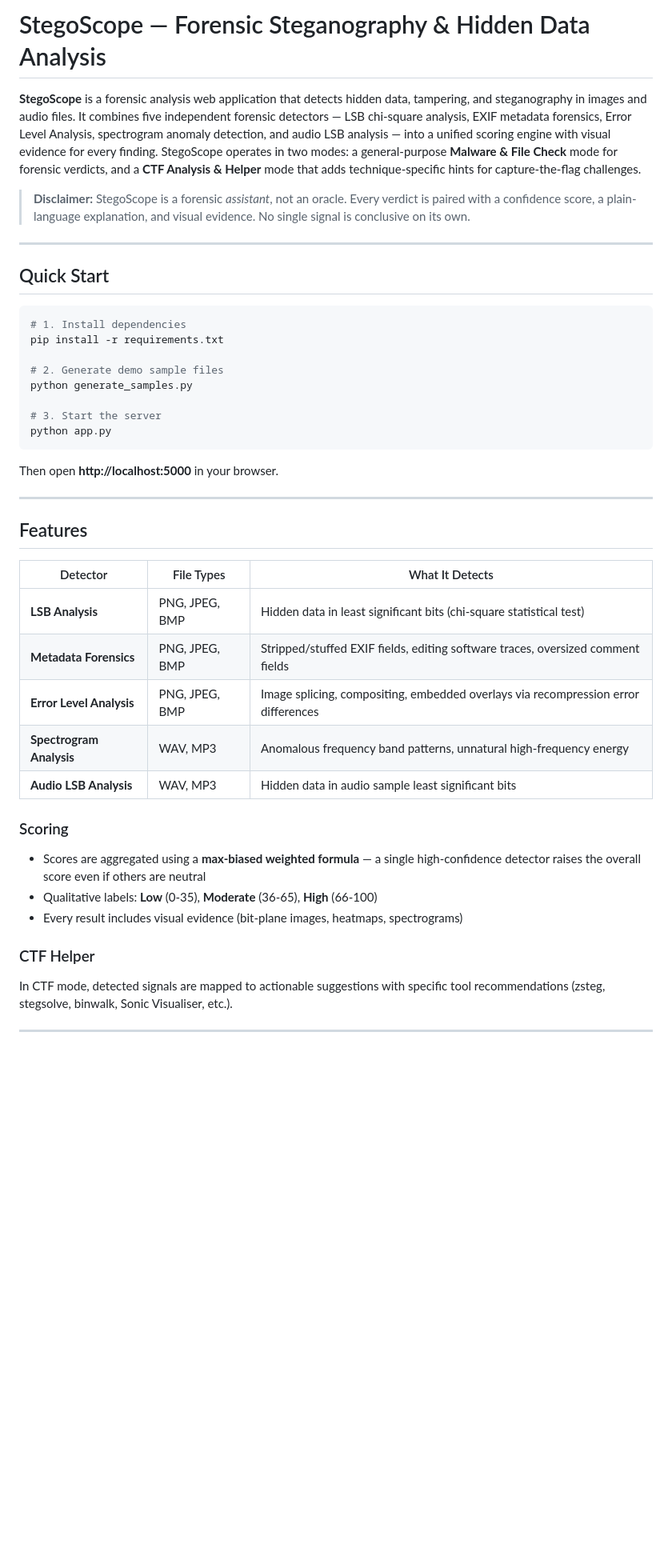
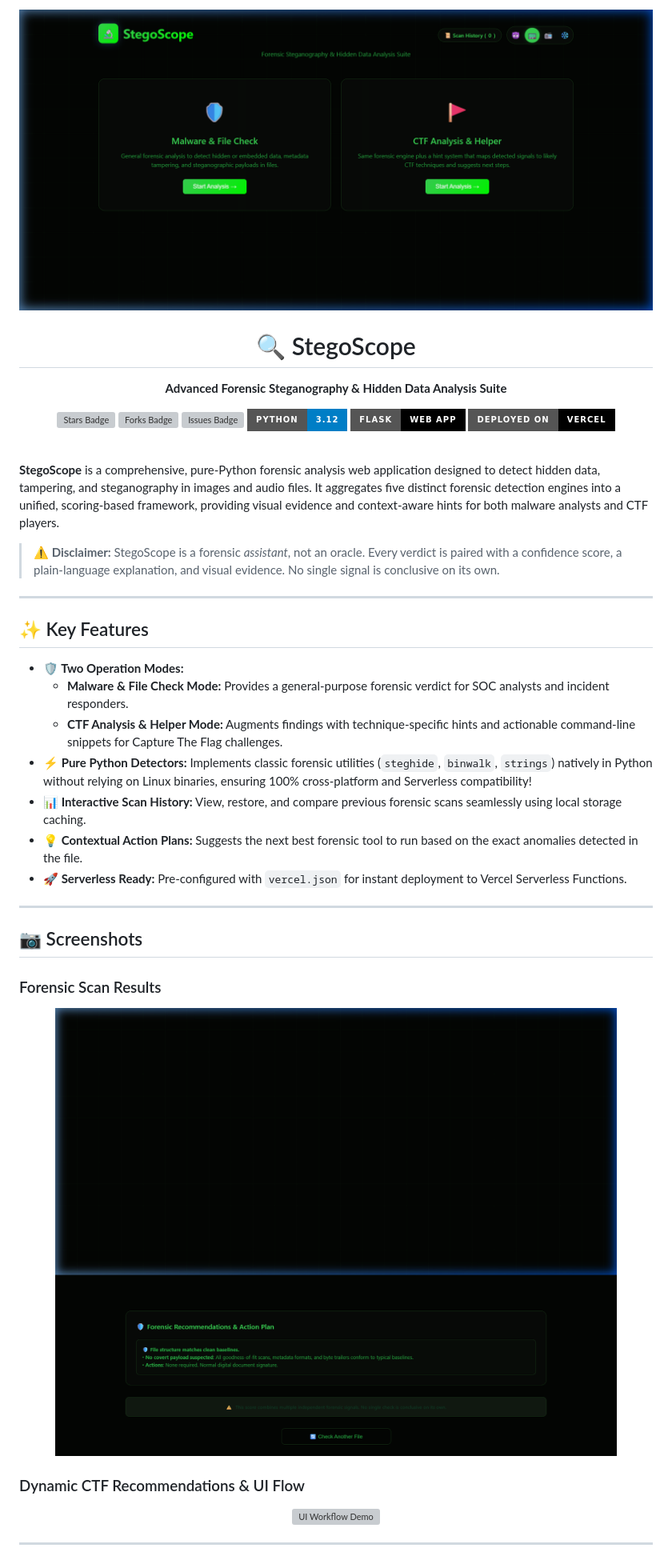
Before and after one commit to rohanndhiman/StegoScope, a Markdown page: README.md, the part around one of its changes. Shown at 80% size. GitHub-like rendering; pictures changed too: assets/landing.png (added), assets/results.png (added); badges without logos; blank space fills up the shorter version; grey boxes are pictures that could not be loaded.

Commit message:
Enhance README with beautiful layout, badges, and screenshots

````diff
--- a/README.md
+++ b/README.md
@@ -1,45 +1,50 @@
-# StegoScope — Forensic Steganography & Hidden Data Analysis
+<div align="center">
+  <img src="assets/landing.png" alt="StegoScope Banner" width="800">
 
-**StegoScope** is a forensic analysis web application that detects hidden data, tampering, and steganography in images and audio files. It combines five independent forensic detectors — LSB chi-square analysis, EXIF metadata forensics, Error Level Analysis, spectrogram anomaly detection, and audio LSB analysis — into a unified scoring engine with visual evidence for every finding. StegoScope operates in two modes: a general-purpose **Malware & File Check** mode for forensic verdicts, and a **CTF Analysis & Helper** mode that adds technique-specific hints for capture-the-flag challenges.
+  <h1>🔍 StegoScope</h1>
+  <p><strong>Advanced Forensic Steganography & Hidden Data Analysis Suite</strong></p>
 
-> **Disclaimer:** StegoScope is a forensic *assistant*, not an oracle. Every verdict is paired with a confidence score, a plain-language explanation, and visual evidence. No single signal is conclusive on its own.
+  <p>
+    <a href="https://github.com/rohanndhiman/StegoScope/stargazers"><img src="https://img.shields.io/github/stars/rohanndhiman/StegoScope?style=for-the-badge&color=00ff00" alt="Stars Badge"/></a>
+    <a href="https://github.com/rohanndhiman/StegoScope/network/members"><img src="https://img.shields.io/github/forks/rohanndhiman/StegoScope?style=for-the-badge&color=00ff00" alt="Forks Badge"/></a>
+    <a href="https://github.com/rohanndhiman/StegoScope/issues"><img src="https://img.shields.io/github/issues/rohanndhiman/StegoScope?style=for-the-badge&color=ff0000" alt="Issues Badge"/></a>
+    <img src="https://img.shields.io/badge/Python-3.12-blue?style=for-the-badge&logo=python&logoColor=white" alt="Python Badge">
+    <img src="https://img.shields.io/badge/Flask-Web_App-black?style=for-the-badge&logo=flask&logoColor=white" alt="Flask Badge">
+    <img src="https://img.shields.io/badge/Deployed_on-Vercel-black?style=for-the-badge&logo=vercel&logoColor=white" alt="Vercel Badge">
+  </p>
+</div>
+
+<br/>
+
+**StegoScope** is a comprehensive, pure-Python forensic analysis web application designed to detect hidden data, tampering, and steganography in images and audio files. It aggregates five distinct forensic detection engines into a unified, scoring-based framework, providing visual evidence and context-aware hints for both malware analysts and CTF players.
+
+> **⚠️ Disclaimer:** StegoScope is a forensic *assistant*, not an oracle. Every verdict is paired with a confidence score, a plain-language explanation, and visual evidence. No single signal is conclusive on its own.
 
 ---
 
-## Quick Start
+## ✨ Key Features
 
-```bash
-# 1. Install dependencies
-pip install -r requirements.txt
-
-# 2. Generate demo sample files
-python generate_samples.py
-
-# 3. Start the server
-python app.py
-```
-
-Then open **http://localhost:5000** in your browser.
+- **🛡️ Two Operation Modes:**
+  - **Malware & File Check Mode:** Provides a general-purpose forensic verdict for SOC analysts and incident responders.
+  - **CTF Analysis & Helper Mode:** Augments findings with technique-specific hints and actionable command-line snippets for Capture The Flag challenges.
+- **⚡ Pure Python Detectors:** Implements classic forensic utilities (`steghide`, `binwalk`, `strings`) natively in Python without relying on Linux binaries, ensuring 100% cross-platform and Serverless compatibility!
+- **📊 Interactive Scan History:** View, restore, and compare previous forensic scans seamlessly using local storage caching.
+- **💡 Contextual Action Plans:** Suggests the next best forensic tool to run based on the exact anomalies detected in the file.
+- **🚀 Serverless Ready:** Pre-configured with `vercel.json` for instant deployment to Vercel Serverless Functions.
 
 ---
 
-## Features
+## 📷 Screenshots
 
-| Detector | File Types | What It Detects |
-|---|---|---|
-| **LSB Analysis** | PNG, JPEG, BMP | Hidden data in least significant bits (chi-square statistical test) |
-| **Metadata Forensics** | PNG, JPEG, BMP | Stripped/stuffed EXIF fields, editing software traces, oversized comment fields |
-| **Error Level Analysis** | PNG, JPEG, BMP | Image splicing, compositing, embedded overlays via recompression error differences |
-| **Spectrogram Analysis** | WAV, MP3 | Anomalous frequency band patterns, unnatural high-frequency energy |
-| **Audio LSB Analysis** | WAV, MP3 | Hidden data in audio sample least significant bits |
+### Forensic Scan Results
+<div align="center">
+  <img src="assets/results.png" alt="Forensic Results Dashboard" width="800">
+</div>
 
-### Scoring
-- Scores are aggregated using a **max-biased weighted formula** — a single high-confidence detector raises the overall score even if others are neutral
-- Qualitative labels: **Low** (0-35), **Moderate** (36-65), **High** (66-100)
-- Every result includes visual evidence (bit-plane images, heatmaps, spectrograms)
-
-### CTF Helper
-In CTF mode, detected signals are mapped to actionable suggestions with specific tool recommendations (zsteg, stegsolve, binwalk, Sonic Visualiser, etc.).
+### Dynamic CTF Recommendations & UI Flow
+<div align="center">
+  <img src="assets/demo.webp" alt="UI Workflow Demo" width="800">
+</div>
 
 ---
 
````
Also changed, not shown: other parts of README.md (+67 -29 lines), 1 other file.
